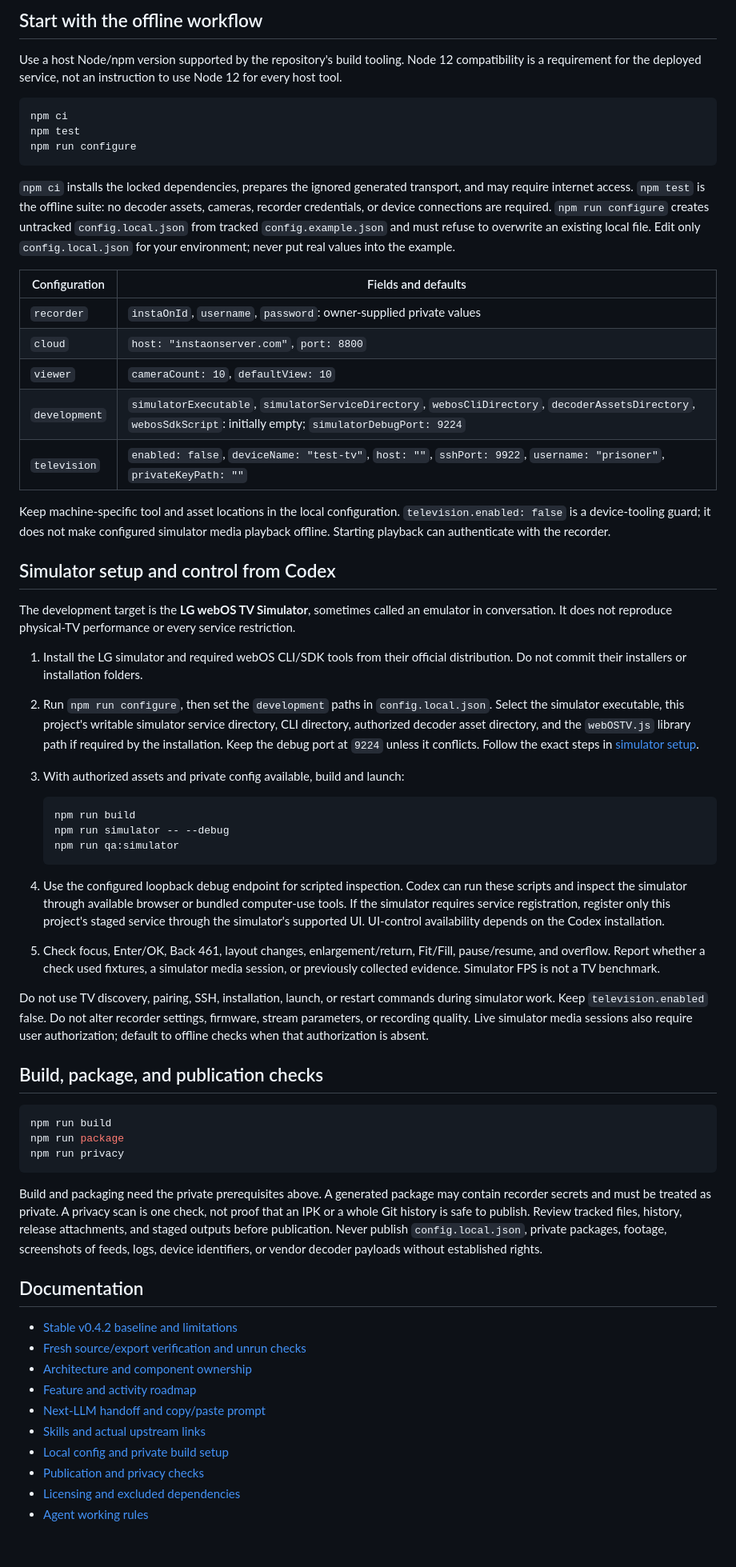
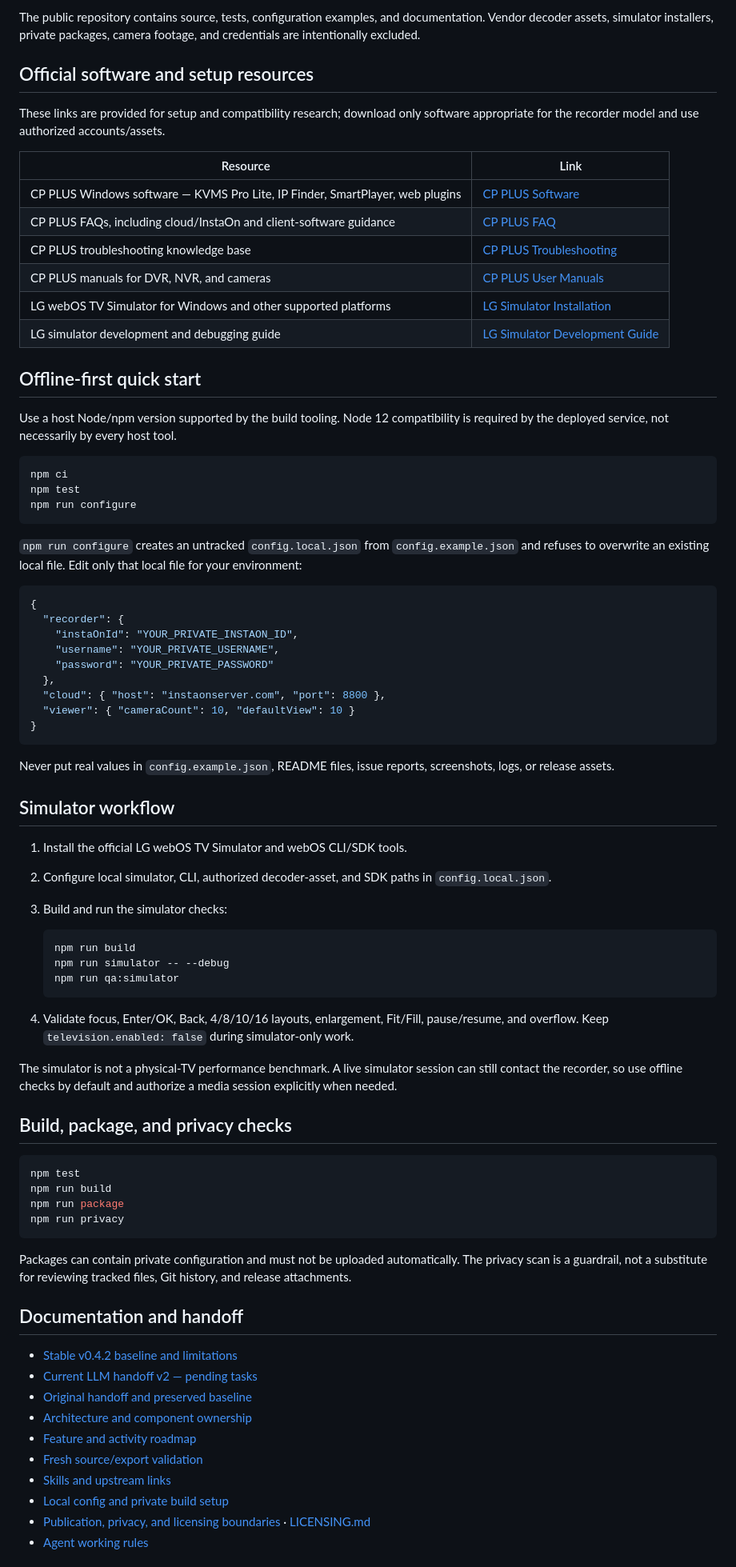
Before and after one commit to pulkitchandra1997/webos-instaon-viewer, a Markdown page: README.md, the part around one of its changes. Shown at 80% size. Rendered like a GitHub page.

Commit message:
docs: publish sanitized README and handoff

````diff
--- a/README.md
+++ b/README.md
@@ -18,7 +37,22 @@ App ID: `org.webos.instaonviewer`. Service ID: `org.webos.instaonviewer.service`
 
-## Start with the offline workflow
+The public repository contains source, tests, configuration examples, and documentation. Vendor decoder assets, simulator installers, private packages, camera footage, and credentials are intentionally excluded.
 
-Use a host Node/npm version supported by the repository's build tooling. Node 12 compatibility is a requirement for the deployed service, not an instruction to use Node 12 for every host tool.
+## Official software and setup resources
+
+These links are provided for setup and compatibility research; download only software appropriate for the recorder model and use authorized accounts/assets.
+
+| Resource | Link |
+| --- | --- |
+| CP PLUS Windows software — KVMS Pro Lite, IP Finder, SmartPlayer, web plugins | [CP PLUS Software](https://cpplusworld.com/software) |
+| CP PLUS FAQs, including cloud/InstaOn and client-software guidance | [CP PLUS FAQ](https://cpplusworld.com/faq) |
+| CP PLUS troubleshooting knowledge base | [CP PLUS Troubleshooting](https://cpplusworld.com/Troubleshooting/1) |
+| CP PLUS manuals for DVR, NVR, and cameras | [CP PLUS User Manuals](https://cpplusworld.com/user-manual) |
+| LG webOS TV Simulator for Windows and other supported platforms | [LG Simulator Installation](https://webostv.developer.lge.com/develop/tools/simulator-installation) |
+| LG simulator development and debugging guide | [LG Simulator Development Guide](https://webostv.developer.lge.com/develop/tools/simulator-dev-guide) |
+
+## Offline-first quick start
+
+Use a host Node/npm version supported by the build tooling. Node 12 compatibility is required by the deployed service, not necessarily by every host tool.
 
 ```sh
 npm ci
@@ -26,25 +60,27 @@ npm test
 npm run configure
 ```
 
-`npm ci` installs the locked dependencies, prepares the ignored generated transport, and may require internet access. `npm test` is the offline suite: no decoder assets, cameras, recorder credentials, or device connections are required. `npm run configure` creates untracked `config.local.json` from tracked `config.example.json` and must refuse to overwrite an existing local file. Edit only `config.local.json` for your environment; never put real values into the example.
+`npm run configure` creates an untracked `config.local.json` from `config.example.json` and refuses to overwrite an existing local file. Edit only that local file for your environment:
 
-| Configuration | Fields and defaults |
-| --- | --- |
-| `recorder` | `instaOnId`, `username`, `password`: owner-supplied private values |
-| `cloud` | `host: "instaonserver.com"`, `port: 8800` |
-| `viewer` | `cameraCount: 10`, `defaultView: 10` |
-| `development` | `simulatorExecutable`, `simulatorServiceDirectory`, `webosCliDirectory`, `decoderAssetsDirectory`, `webosSdkScript`: initially empty; `simulatorDebugPort: 9224` |
-| `television` | `enabled: false`, `deviceName: "test-tv"`, `host: ""`, `sshPort: 9922`, `username: "prisoner"`, `privateKeyPath: ""` |
+```json
+{
+  "recorder": {
+    "instaOnId": "YOUR_PRIVATE_INSTAON_ID",
+    "username": "YOUR_PRIVATE_USERNAME",
+    "password": "YOUR_PRIVATE_PASSWORD"
+  },
+  "cloud": { "host": "instaonserver.com", "port": 8800 },
+  "viewer": { "cameraCount": 10, "defaultView": 10 }
+}
+```
 
-Keep machine-specific tool and asset locations in the local configuration. `television.enabled: false` is a device-tooling guard; it does not make configured simulator media playback offline. Starting playback can authenticate with the recorder.
+Never put real values in `config.example.json`, README files, issue reports, screenshots, logs, or release assets.
 
-## Simulator setup and control from Codex
+## Simulator workflow
 
-The development target is the **LG webOS TV Simulator**, sometimes called an emulator in conversation. It does not reproduce physical-TV performance or every service restriction.
-
-1. Install the LG simulator and required webOS CLI/SDK tools from their official distribution. Do not commit their installers or installation folders.
-2. Run `npm run configure`, then set the `development` paths in `config.local.json`. Select the simulator executable, this project's writable simulator service directory, CLI directory, authorized decoder asset directory, and the `webOSTV.js` library path if required by the installation. Keep the debug port at `9224` unless it conflicts. Follow the exact steps in [simulator setup](docs/SIMULATOR.md).
-3. With authorized assets and private config available, build and launch:
+1. Install the official LG webOS TV Simulator and webOS CLI/SDK tools.
+2. Configure local simulator, CLI, authorized decoder-asset, and SDK paths in `config.local.json`.
+3. Build and run the simulator checks:
 
    ```sh
    npm run build
@@ -52,30 +88,30 @@ The development target is the **LG webOS TV Simulator**, sometimes called an emu
    npm run qa:simulator
    ```
 
-4. Use the configured loopback debug endpoint for scripted inspection. Codex can run these scripts and inspect the simulator through available browser or bundled computer-use tools. If the simulator requires service registration, register only this project's staged service through the simulator's supported UI. UI-control availability depends on the Codex installation.
-5. Check focus, Enter/OK, Back 461, layout changes, enlargement/return, Fit/Fill, pause/resume, and overflow. Report whether a check used fixtures, a simulator media session, or previously collected evidence. Simulator FPS is not a TV benchmark.
+4. Validate focus, Enter/OK, Back, 4/8/10/16 layouts, enlargement, Fit/Fill, pause/resume, and overflow. Keep `television.enabled: false` during simulator-only work.
 
-Do not use TV discovery, pairing, SSH, installation, launch, or restart commands during simulator work. Keep `television.enabled` false. Do not alter recorder settings, firmware, stream parameters, or recording quality. Live simulator media sessions also require user authorization; default to offline checks when that authorization is absent.
+The simulator is not a physical-TV performance benchmark. A live simulator session can still contact the recorder, so use offline checks by default and authorize a media session explicitly when needed.
 
-## Build, package, and publication checks
+## Build, package, and privacy checks
 
 ```sh
+npm test
 npm run build
 npm run package
 npm run privacy
 ```
 
-Build and packaging need the private prerequisites above. A generated package may contain recorder secrets and must be treated as private. A privacy scan is one check, not proof that an IPK or a whole Git history is safe to publish. Review tracked files, history, release attachments, and staged outputs before publication. Never publish `config.local.json`, private packages, footage, screenshots of feeds, logs, device identifiers, or vendor decoder payloads without established rights.
+Packages can contain private configuration and must not be uploaded automatically. The privacy scan is a guardrail, not a substitute for reviewing tracked files, Git history, and release attachments.
 
-## Documentation
+## Documentation and handoff
 
 - [Stable v0.4.2 baseline and limitations](docs/STABLE_BASELINE.md)
-- [Fresh source/export verification and unrun checks](docs/VALIDATION.md)
+- [Current LLM handoff v2 — pending tasks](docs/LLM_HANDOFF_V2.md)
+- [Original handoff and preserved baseline](docs/LLM_HANDOFF.md)
 - [Architecture and component ownership](docs/ARCHITECTURE.md)
 - [Feature and activity roadmap](docs/ROADMAP.md)
-- [Next-LLM handoff and copy/paste prompt](docs/LLM_HANDOFF.md)
-- [Skills and actual upstream links](docs/SKILLS.md)
+- [Fresh source/export validation](docs/VALIDATION.md)
+- [Skills and upstream links](docs/SKILLS.md)
 - [Local config and private build setup](docs/SETUP.md)
-- [Publication and privacy checks](docs/PRIVACY.md)
-- [Licensing and excluded dependencies](docs/LICENSING.md)
+- [Publication, privacy, and licensing boundaries](docs/PRIVACY.md) · [LICENSING.md](docs/LICENSING.md)
 - [Agent working rules](AGENTS.md)
````
Also changed, not shown: other parts of README.md (+35 -8 lines), docs/LLM_HANDOFF.md (+3 -1 lines), docs/LLM_HANDOFF_V2.md (added, +86 -0 lines).
